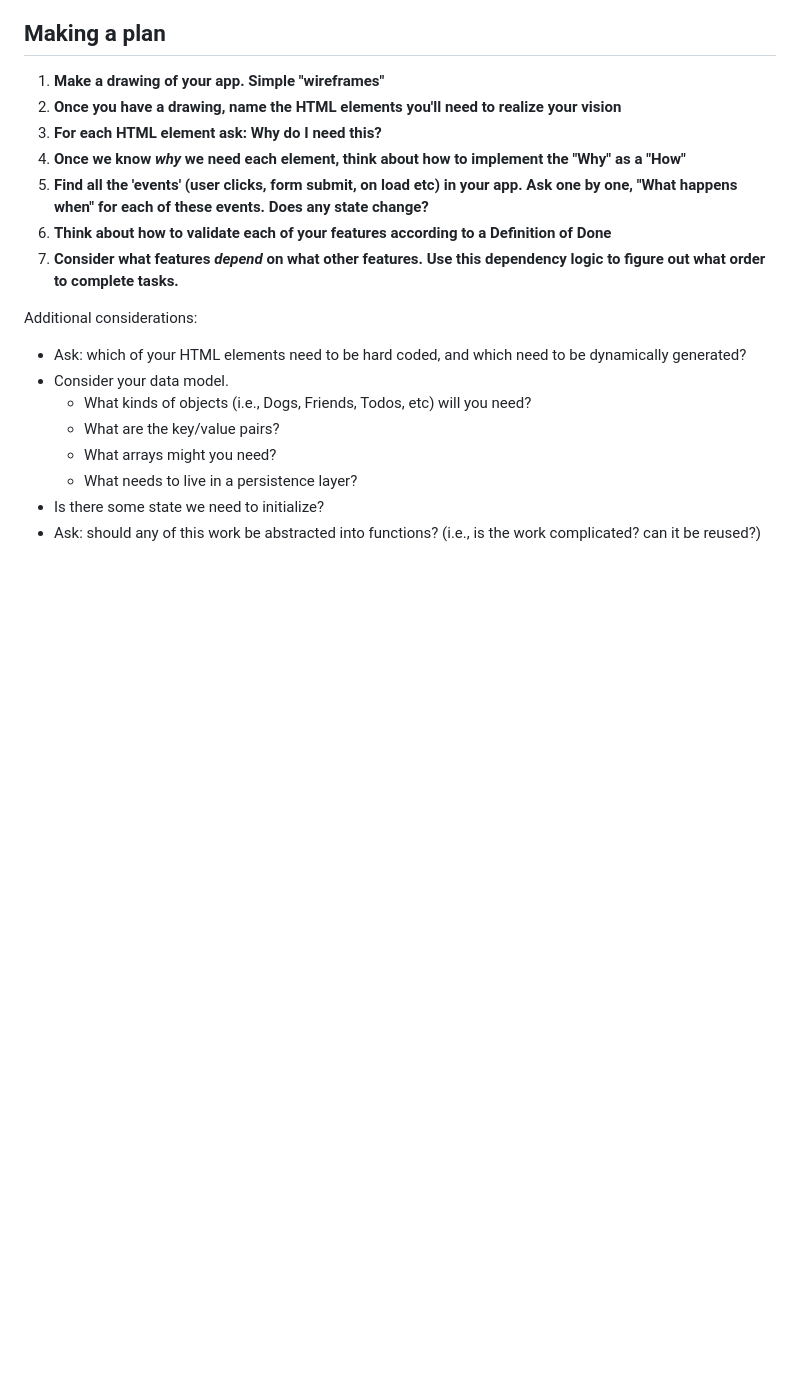
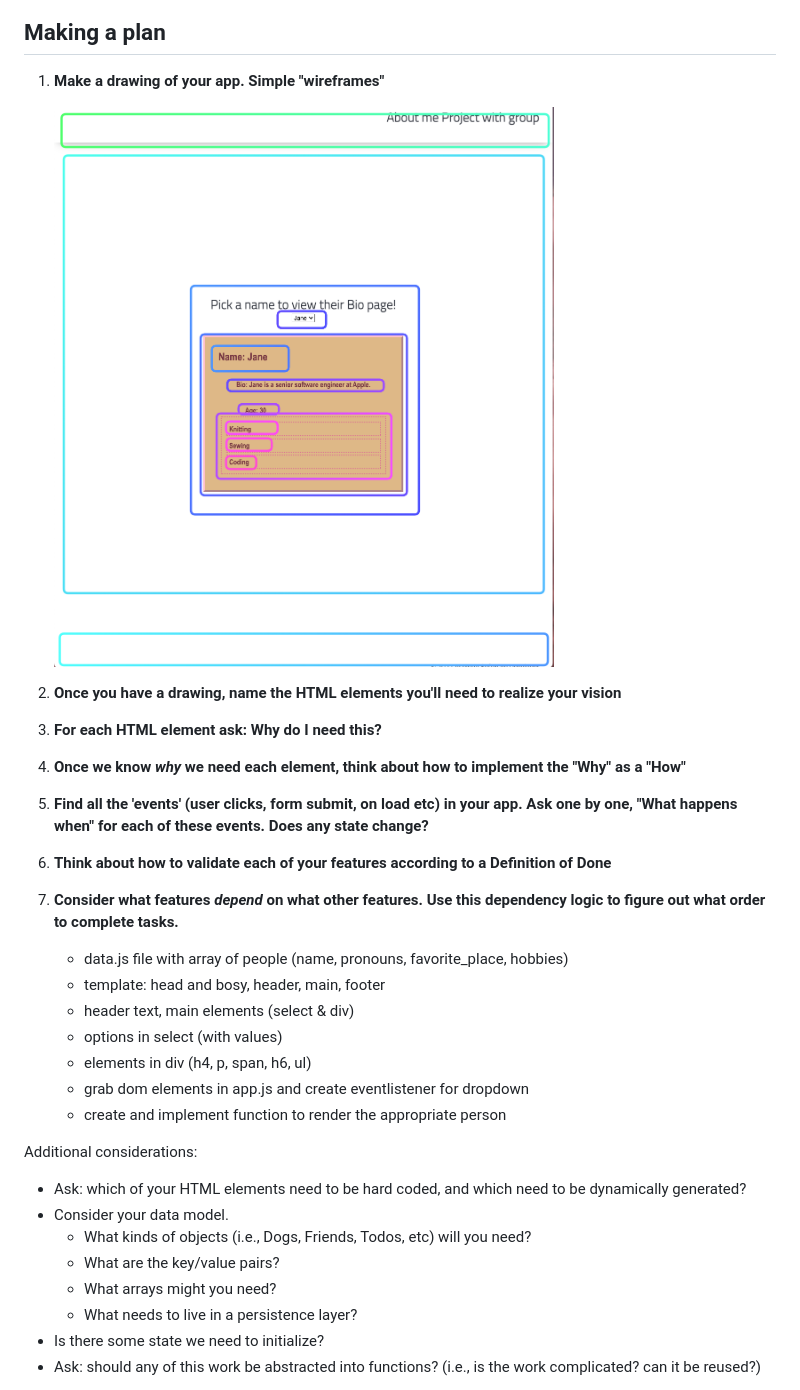
Before and after one commit to maddenlockin/about-us-demo, a Markdown page: README.md, the part around the change. Drawn GitHub-style; pictures changed too: assets/wireframe.png (added); blank space fills up the shorter version.

Commit message:
added wireframe and made plan

```diff
--- a/README.md
+++ b/README.md
@@ -7,12 +7,23 @@ If you work on more than one feature at a time, you are guaranteed to multiply y
 ## Making a plan
 
 1. **Make a drawing of your app. Simple "wireframes"**
+
+    ![wireframe for about us app](/assets/wireframe.png "wireframe for about us app")
+
 1. **Once you have a drawing, name the HTML elements you'll need to realize your vision**
+
 1. **For each HTML element ask: Why do I need this?**
 1. **Once we know _why_ we need each element, think about how to implement the "Why" as a "How"**
 1. **Find all the 'events' (user clicks, form submit, on load etc) in your app. Ask one by one, "What happens when" for each of these events. Does any state change?**
 1. **Think about how to validate each of your features according to a Definition of Done**
 1. **Consider what features _depend_ on what other features. Use this dependency logic to figure out what order to complete tasks.**
+    - data.js file with array of people (name, pronouns, favorite_place, hobbies)
+    - template: head and bosy, header, main, footer
+    - header text, main elements (select & div)
+    - options in select (with values)
+    - elements in div (h4, p, span, h6, ul)
+    - grab dom elements in app.js and create eventlistener for dropdown
+    - create and implement function to render the appropriate person
 
 Additional considerations:
 
```
